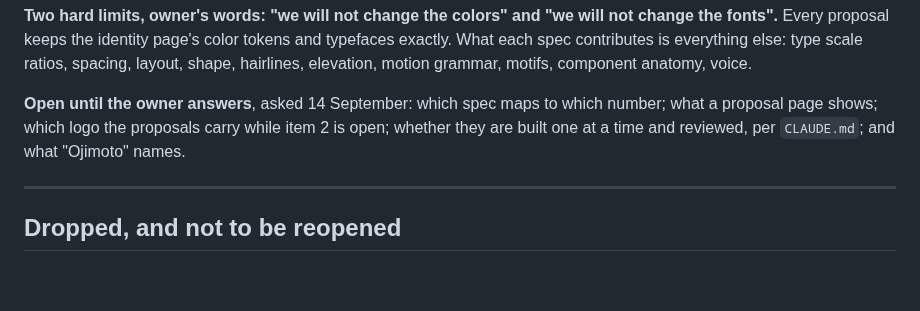
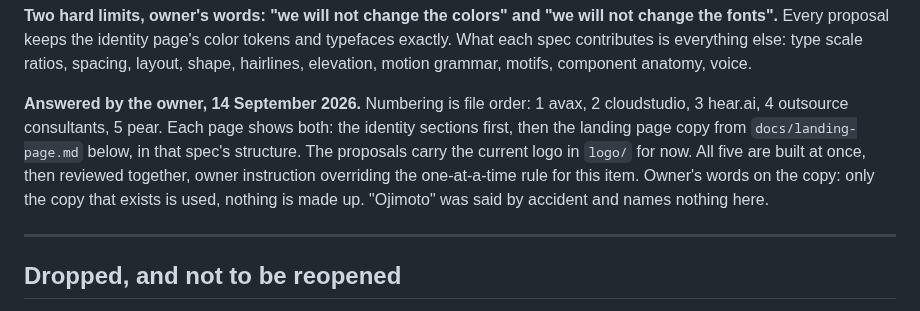
Before and after one commit to RiaanMOHA/hurulab, a Markdown page: .plans/PLAN.md, the part around the change. Drawn GitHub-style; blank space fills up the shorter version.

Commit message:
Plan: the five proposals answered, numbering, content, logo and build order

```diff
--- a/.plans/PLAN.md
+++ b/.plans/PLAN.md
@@ -132,9 +132,13 @@ fonts".** Every proposal keeps the identity page's color tokens and typefaces ex
 spec contributes is everything else: type scale ratios, spacing, layout, shape, hairlines,
 elevation, motion grammar, motifs, component anatomy, voice.
 
-**Open until the owner answers**, asked 14 September: which spec maps to which number; what a
-proposal page shows; which logo the proposals carry while item 2 is open; whether they are built
-one at a time and reviewed, per `CLAUDE.md`; and what "Ojimoto" names.
+**Answered by the owner, 14 September 2026.** Numbering is file order: 1 avax, 2 cloudstudio,
+3 hear.ai, 4 outsource consultants, 5 pear. Each page shows both: the identity sections first,
+then the landing page copy from `docs/landing-page.md` below, in that spec's structure. The
+proposals carry the current logo in `logo/` for now. All five are built at once, then reviewed
+together, owner instruction overriding the one-at-a-time rule for this item. Owner's words on
+the copy: only the copy that exists is used, nothing is made up. "Ojimoto" was said by
+accident and names nothing here.
 
 ---
 
```
